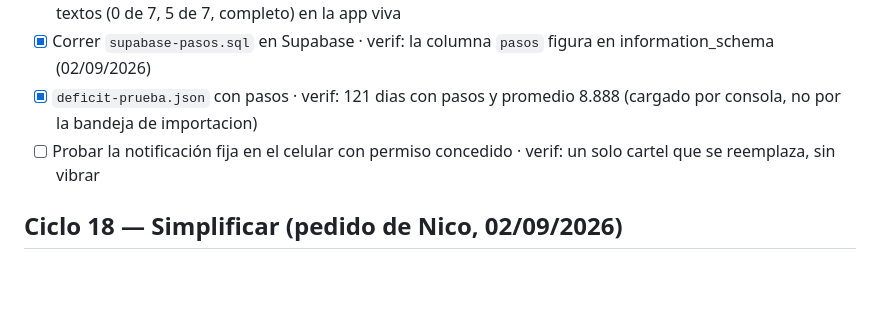
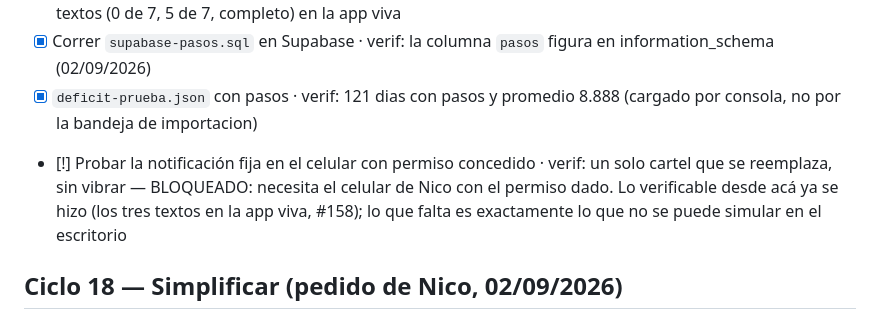
Before and after one commit to fnguerrero/deficit, a Markdown page: .nonstop/TODO.md, the part around the change. GitHub-like rendering; blank space fills up the shorter version.

```diff
--- a/.nonstop/TODO.md
+++ b/.nonstop/TODO.md
@@ -40,7 +40,7 @@
 - [x] Notificación fija con el estado del día: una sola, por el service worker, con tag fijo y silenciosa · verif: los tres textos (0 de 7, 5 de 7, completo) en la app viva
 - [x] Correr `supabase-pasos.sql` en Supabase · verif: la columna `pasos` figura en information_schema (02/09/2026)
 - [x] `deficit-prueba.json` con pasos · verif: 121 dias con pasos y promedio 8.888 (cargado por consola, no por la bandeja de importacion)
-- [ ] Probar la notificación fija en el celular con permiso concedido · verif: un solo cartel que se reemplaza, sin vibrar
+- [!] Probar la notificación fija en el celular con permiso concedido · verif: un solo cartel que se reemplaza, sin vibrar — BLOQUEADO: necesita el celular de Nico con el permiso dado. Lo verificable desde acá ya se hizo (los tres textos en la app viva, #158); lo que falta es exactamente lo que no se puede simular en el escritorio
 
 ## Ciclo 18 — Simplificar (pedido de Nico, 02/09/2026)
 
```
Also changed, not shown: .nonstop/BITACORA.md (+4 -0 lines), .nonstop/INFORME-ciclos-17-19.md (added, +69 -0 lines).
